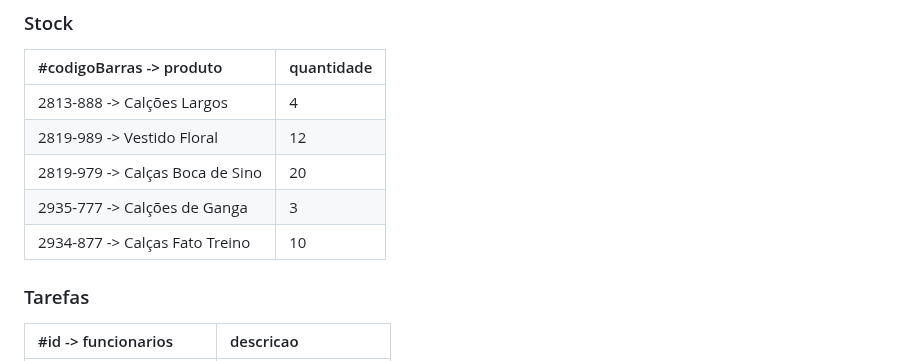
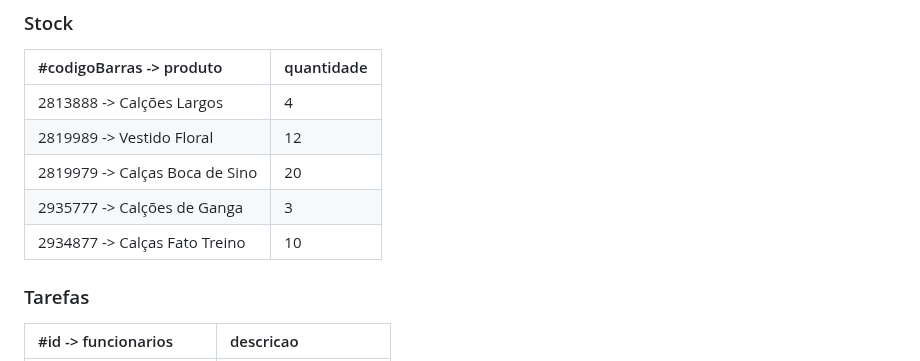
Before and after one commit to TCM23-SIBD-G01/TCM23-SIBD-G01, a Markdown page: REBD/rebd03.md, the part around the change. GitHub-like rendering.

```diff
--- a/REBD/rebd03.md
+++ b/REBD/rebd03.md
@@ -198,11 +198,11 @@ STOCK (quantidade)
 ### Stock
 | #codigoBarras -> produto        | quantidade |
 | :------------------------------ | :--------- |
-| 2813-888 -> Calções Largos      | 4          |
-| 2819-989 -> Vestido Floral      | 12         |
-| 2819-979 -> Calças Boca de Sino | 20         |
-| 2935-777 -> Calções de Ganga    | 3          |
-| 2934-877 -> Calças Fato Treino  | 10         |
+| 2813888 -> Calções Largos       | 4          |
+| 2819989 -> Vestido Floral       | 12         |
+| 2819979 -> Calças Boca de Sino  | 20         |
+| 2935777 -> Calções de Ganga     | 3          |
+| 2934877 -> Calças Fato Treino   | 10         |
 
 ### Tarefas
 |#id -> funcionarios | descricao |
```
